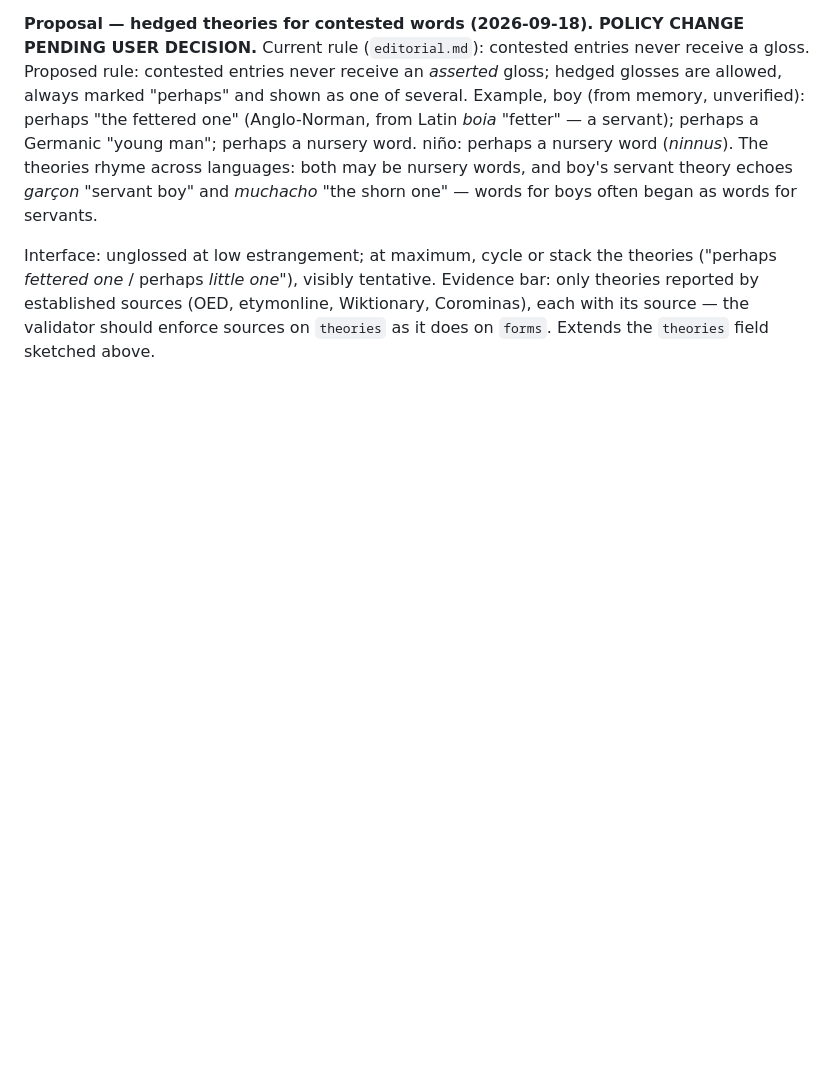
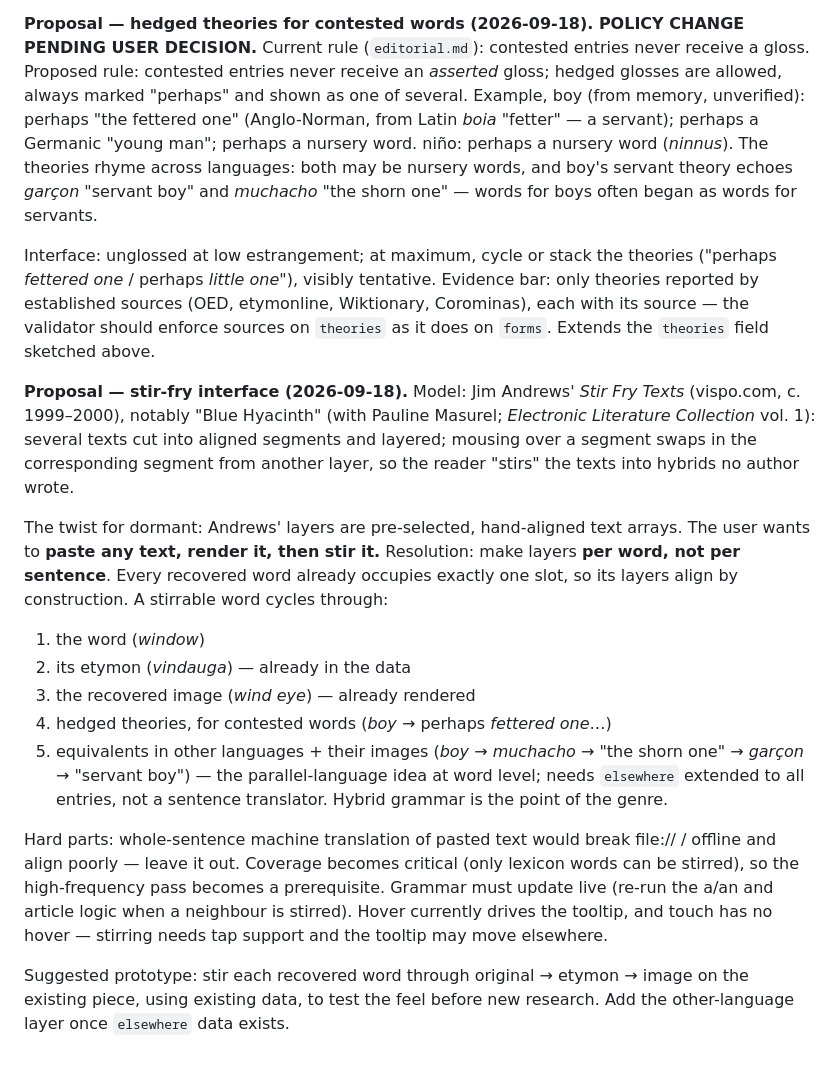
Before and after one commit to curtrode/dormant, a Markdown page: research_notes.md, the part around the change. Rendered like a GitHub page; blank space fills up the shorter version.

Commit message:
Record the stir-fry interface proposal (per-word layers on pasted text)
Co-Authored-By: Claude Opus 5 (1M context) <noreply@anthropic.com>

```diff
--- a/research_notes.md
+++ b/research_notes.md
@@ -302,3 +302,38 @@ tentative. Evidence bar: only theories reported by established sources
 (OED, etymonline, Wiktionary, Corominas), each with its source — the
 validator should enforce sources on `theories` as it does on `forms`.
 Extends the `theories` field sketched above.
+
+**Proposal — stir-fry interface (2026-09-18).**
+Model: Jim Andrews' *Stir Fry Texts* (vispo.com, c. 1999–2000), notably
+"Blue Hyacinth" (with Pauline Masurel; *Electronic Literature
+Collection* vol. 1): several texts cut into aligned segments and layered;
+mousing over a segment swaps in the corresponding segment from another
+layer, so the reader "stirs" the texts into hybrids no author wrote.
+
+The twist for dormant: Andrews' layers are pre-selected, hand-aligned
+text arrays. The user wants to **paste any text, render it, then stir
+it.** Resolution: make layers **per word, not per sentence**. Every
+recovered word already occupies exactly one slot, so its layers align by
+construction. A stirrable word cycles through:
+
+1. the word (*window*)
+2. its etymon (*vindauga*) — already in the data
+3. the recovered image (*wind eye*) — already rendered
+4. hedged theories, for contested words (*boy* → perhaps *fettered one*…)
+5. equivalents in other languages + their images (*boy* → *muchacho* →
+   "the shorn one" → *garçon* → "servant boy") — the parallel-language
+   idea at word level; needs `elsewhere` extended to all entries, not a
+   sentence translator. Hybrid grammar is the point of the genre.
+
+Hard parts: whole-sentence machine translation of pasted text would
+break file:// / offline and align poorly — leave it out. Coverage
+becomes critical (only lexicon words can be stirred), so the
+high-frequency pass becomes a prerequisite. Grammar must update live
+(re-run the a/an and article logic when a neighbour is stirred). Hover
+currently drives the tooltip, and touch has no hover — stirring needs
+tap support and the tooltip may move elsewhere.
+
+Suggested prototype: stir each recovered word through original → etymon
+→ image on the existing piece, using existing data, to test the feel
+before new research. Add the other-language layer once `elsewhere` data
+exists.
```
